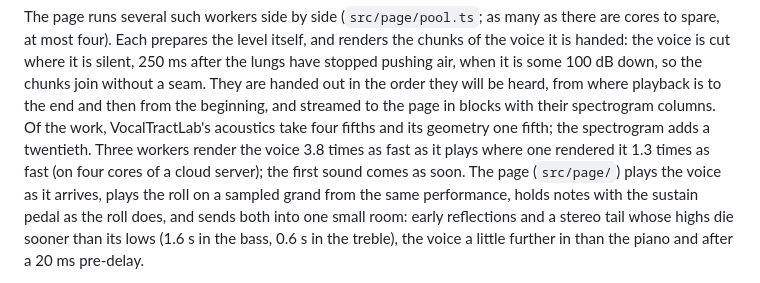
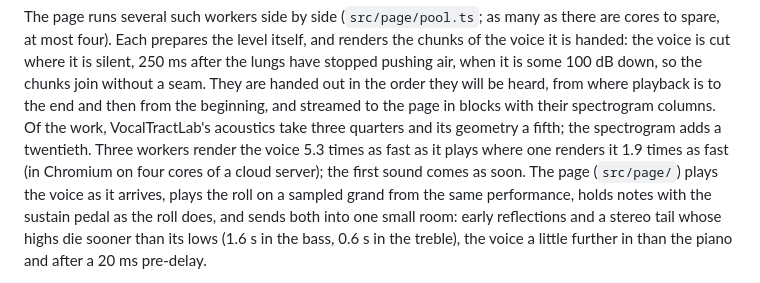
Before and after one commit to pfefferniels/welte225.org, a Markdown page: hummed/README.md, the part around the change. Drawn GitHub-style.

Commit message:
Give the workers' speed with the faster VocalTractLab
One worker renders the voice 1.9 times as fast as it plays (was 1.3), three
5.3 times (was 3.8), measured in Chromium on the same four cores.

Co-Authored-By: Claude Opus 5.5 <noreply@anthropic.com>
Claude-Session: https://claude.ai/code/session_01XdJ38LqZWspRhC4Uc3ZUqR

```diff
--- a/hummed/README.md
+++ b/hummed/README.md
@@ -104,10 +104,10 @@ to spare, at most four). Each prepares the level itself, and renders the chunks
 handed: the voice is cut where it is silent, 250 ms after the lungs have stopped pushing air, when
 it is some 100 dB down, so the chunks join without a seam. They are handed out in the order they
 will be heard, from where playback is to the end and then from the beginning, and streamed to the
-page in blocks with their spectrogram columns. Of the work, VocalTractLab's acoustics take four
-fifths and its geometry one fifth; the spectrogram adds a twentieth. Three workers render the
-voice 3.8 times as fast as it plays where one rendered it 1.3 times as fast (on four cores of a
-cloud server); the first sound comes as soon. The page (`src/page/`) plays the
+page in blocks with their spectrogram columns. Of the work, VocalTractLab's acoustics take three
+quarters and its geometry a fifth; the spectrogram adds a twentieth. Three workers render the
+voice 5.3 times as fast as it plays where one renders it 1.9 times as fast (in Chromium on four
+cores of a cloud server); the first sound comes as soon. The page (`src/page/`) plays the
 voice as it arrives, plays the roll on a sampled grand from the same performance, holds notes with
 the sustain pedal as the roll does, and sends both into one small room: early reflections and a
 stereo tail whose highs die sooner than its lows (1.6 s in the bass, 0.6 s in the treble), the
```
